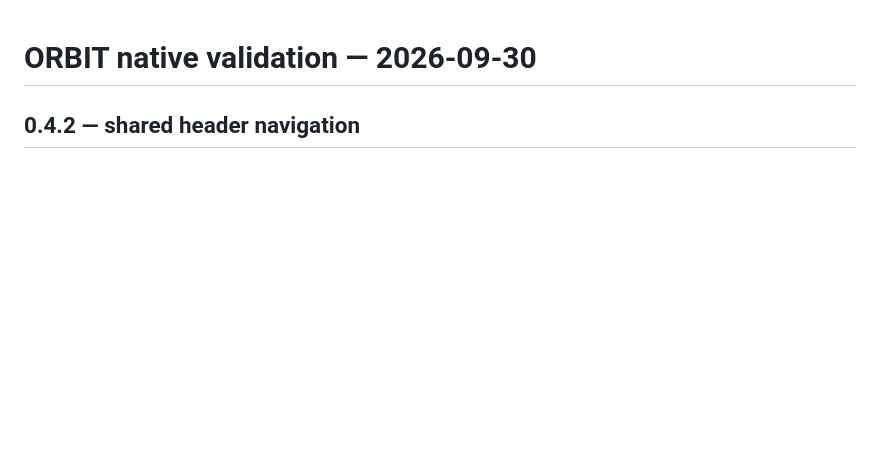
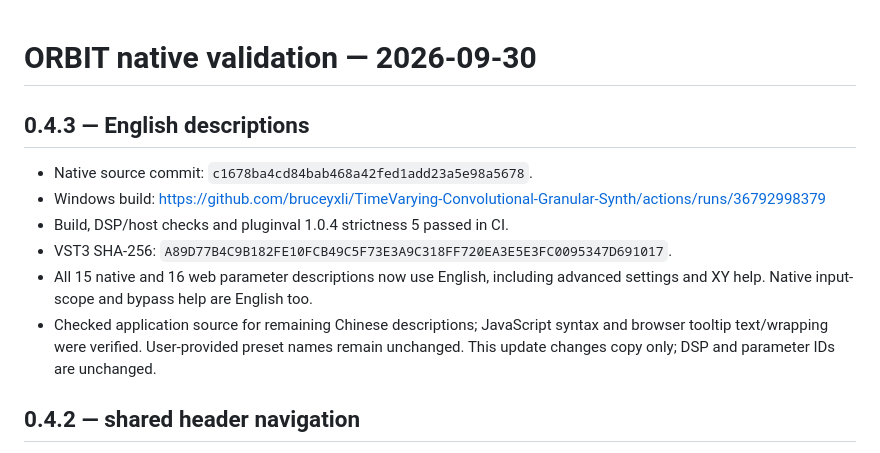
Before and after one commit to bruceyxli/TimeVarying-Convolutional-Granular-Synth, a Markdown page: docs/vst3-validation.md, the part around the change. GitHub-like rendering; blank space fills up the shorter version.

Commit message:
Record English VST3 0.4.3 build validation

```diff
--- a/docs/vst3-validation.md
+++ b/docs/vst3-validation.md
@@ -1,4 +1,16 @@
 # ORBIT native validation — 2026-09-30
+
+## 0.4.3 — English descriptions
+
+- Native source commit: `c1678ba4cd84bab468a42fed1add23a5e98a5678`.
+- Windows build: https://github.com/bruceyxli/TimeVarying-Convolutional-Granular-Synth/actions/runs/36792998379
+- Build, DSP/host checks and pluginval 1.0.4 strictness 5 passed in CI.
+- VST3 SHA-256: `A89D77B4C9B182FE10FCB49C5F73E3A9C318FF720EA3E5E3FC0095347D691017`.
+- All 15 native and 16 web parameter descriptions now use English, including
+  advanced settings and XY help. Native input-scope and bypass help are English too.
+- Checked application source for remaining Chinese descriptions; JavaScript syntax
+  and browser tooltip text/wrapping were verified. User-provided preset names remain
+  unchanged. This update changes copy only; DSP and parameter IDs are unchanged.
 
 ## 0.4.2 — shared header navigation
 
```
